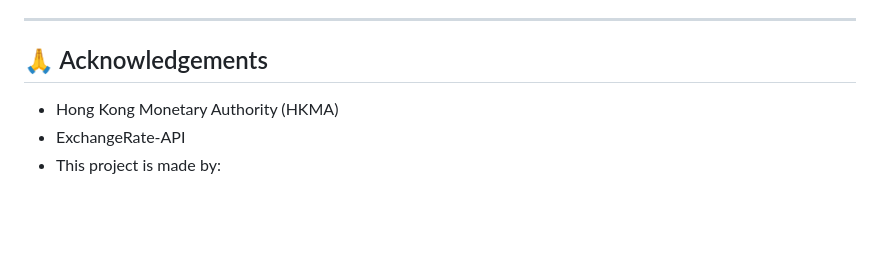
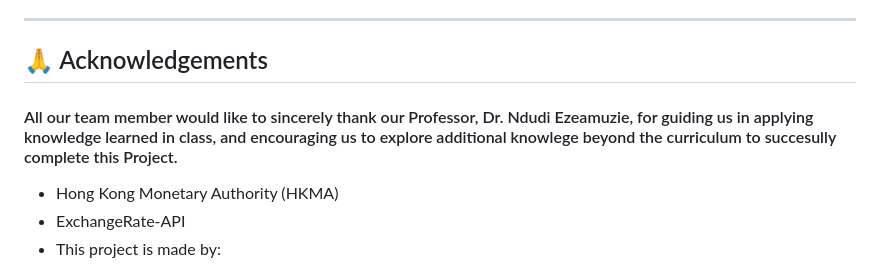
Before and after one commit to yeaka2/IT-1030-Project, a Markdown page: README.md, the part around the change. GitHub-like rendering; blank space fills up the shorter version.

Commit message:
Update acknowledgments in README
Added acknowledgment to Professor Dr. Ndudi Ezeamuzie for guidance.

```diff
--- a/README.md
+++ b/README.md
@@ -328,6 +328,8 @@ Used by the Hong Kong interest rate calculator to retrieve the latest Best Lendi
 
 ## 🙏 Acknowledgements
 
+#### All our team member would like to sincerely thank our Professor, Dr. Ndudi Ezeamuzie, for guiding us in applying knowledge learned in class, and encouraging us to explore additional knowlege beyond the curriculum to succesully complete this Project.
+
 - Hong Kong Monetary Authority (HKMA)
 - ExchangeRate-API
 - This project is made by:
```
